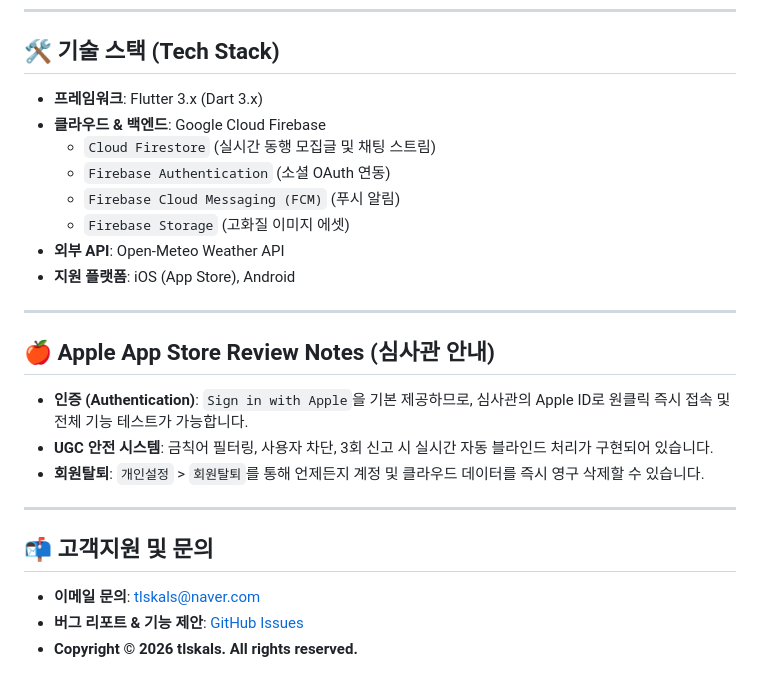
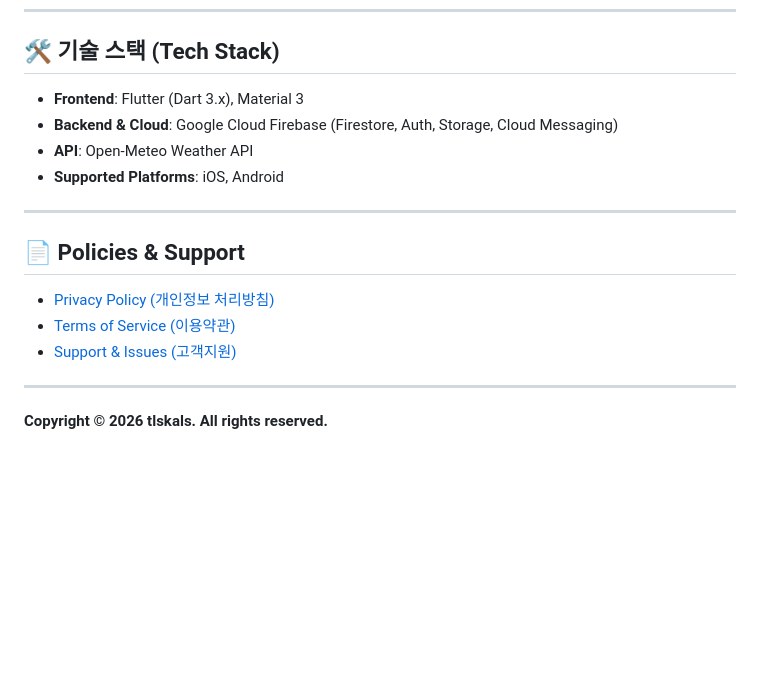
Before and after one commit to tlskals/eatSleepRide, a Markdown page: README.md, the part around one of its changes. GitHub-like rendering; blank space fills up the shorter version.

```diff
--- a/README.md
+++ b/README.md
@@ -64,27 +54,19 @@
 
 ## 🛠️ 기술 스택 (Tech Stack)
 
-* **프레임워크**: Flutter 3.x (Dart 3.x)
-* **클라우드 & 백엔드**: Google Cloud Firebase
-  * `Cloud Firestore` (실시간 동행 모집글 및 채팅 스트림)
-  * `Firebase Authentication` (소셜 OAuth 연동)
-  * `Firebase Cloud Messaging (FCM)` (푸시 알림)
-  * `Firebase Storage` (고화질 이미지 에셋)
-* **외부 API**: Open-Meteo Weather API
-* **지원 플랫폼**: iOS (App Store), Android
+* **Frontend**: Flutter (Dart 3.x), Material 3
+* **Backend & Cloud**: Google Cloud Firebase (Firestore, Auth, Storage, Cloud Messaging)
+* **API**: Open-Meteo Weather API
+* **Supported Platforms**: iOS, Android
 
 ---
 
-## 🍎 Apple App Store Review Notes (심사관 안내)
+## 📄 Policies & Support
 
-* **인증 (Authentication)**: `Sign in with Apple`을 기본 제공하므로, 심사관의 Apple ID로 원클릭 즉시 접속 및 전체 기능 테스트가 가능합니다.
-* **UGC 안전 시스템**: 금칙어 필터링, 사용자 차단, 3회 신고 시 실시간 자동 블라인드 처리가 구현되어 있습니다.
-* **회원탈퇴**: `개인설정` > `회원탈퇴`를 통해 언제든지 계정 및 클라우드 데이터를 즉시 영구 삭제할 수 있습니다.
+* [Privacy Policy (개인정보 처리방침)](PRIVACY_POLICY.md)
+* [Terms of Service (이용약관)](TERMS_OF_SERVICE.md)
+* [Support & Issues (고객지원)](https://github.com/tlskals/eatSleepRide/issues)
 
 ---
 
-## 📬 고객지원 및 문의
-
-* **이메일 문의**: tlskals@naver.com
-* **버그 리포트 & 기능 제안**: [GitHub Issues](https://github.com/tlskals/eatSleepRide/issues)
-* **Copyright © 2026 tlskals. All rights reserved.**
+**Copyright © 2026 tlskals. All rights reserved.**
```
Also changed, not shown: other parts of README.md (+13 -23 lines).
